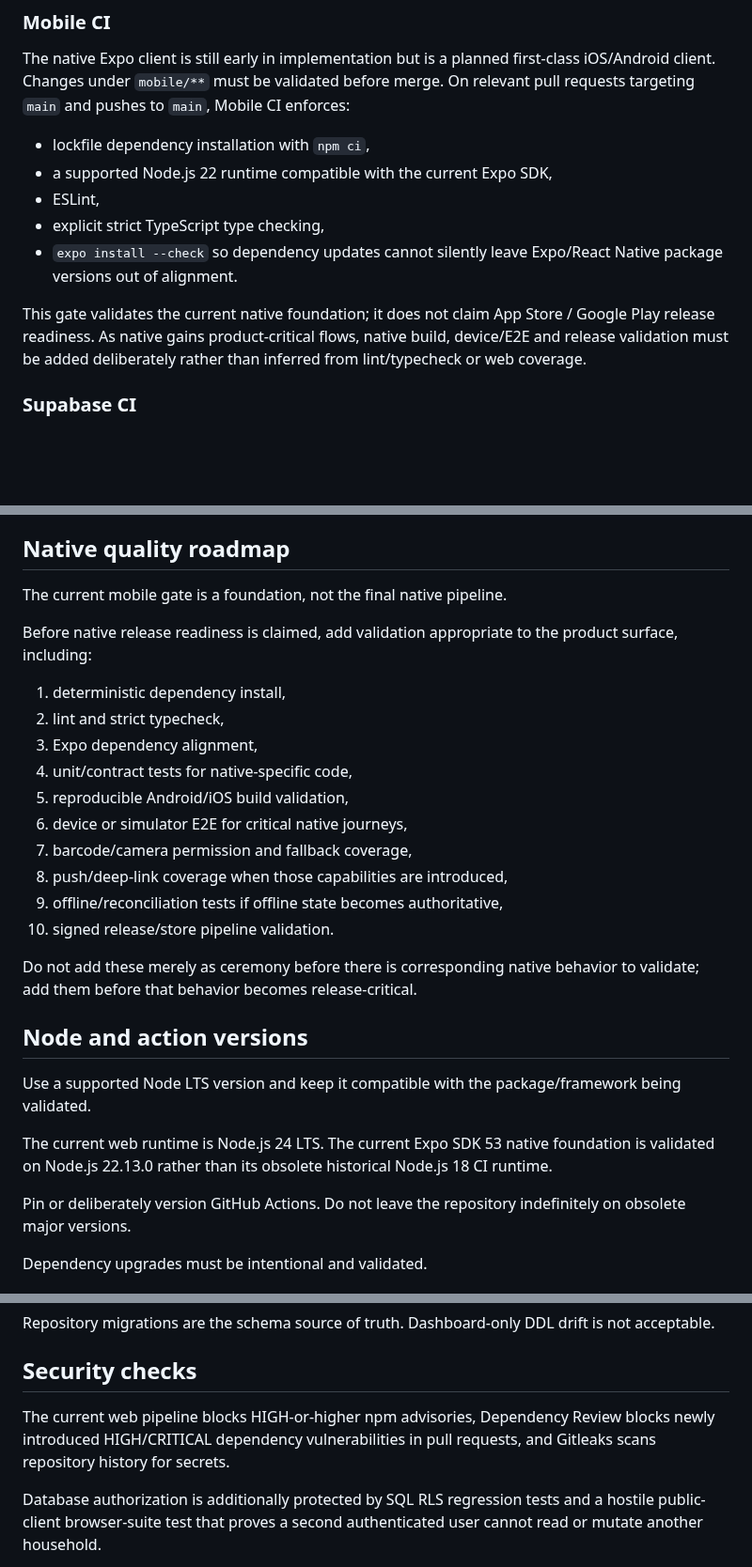
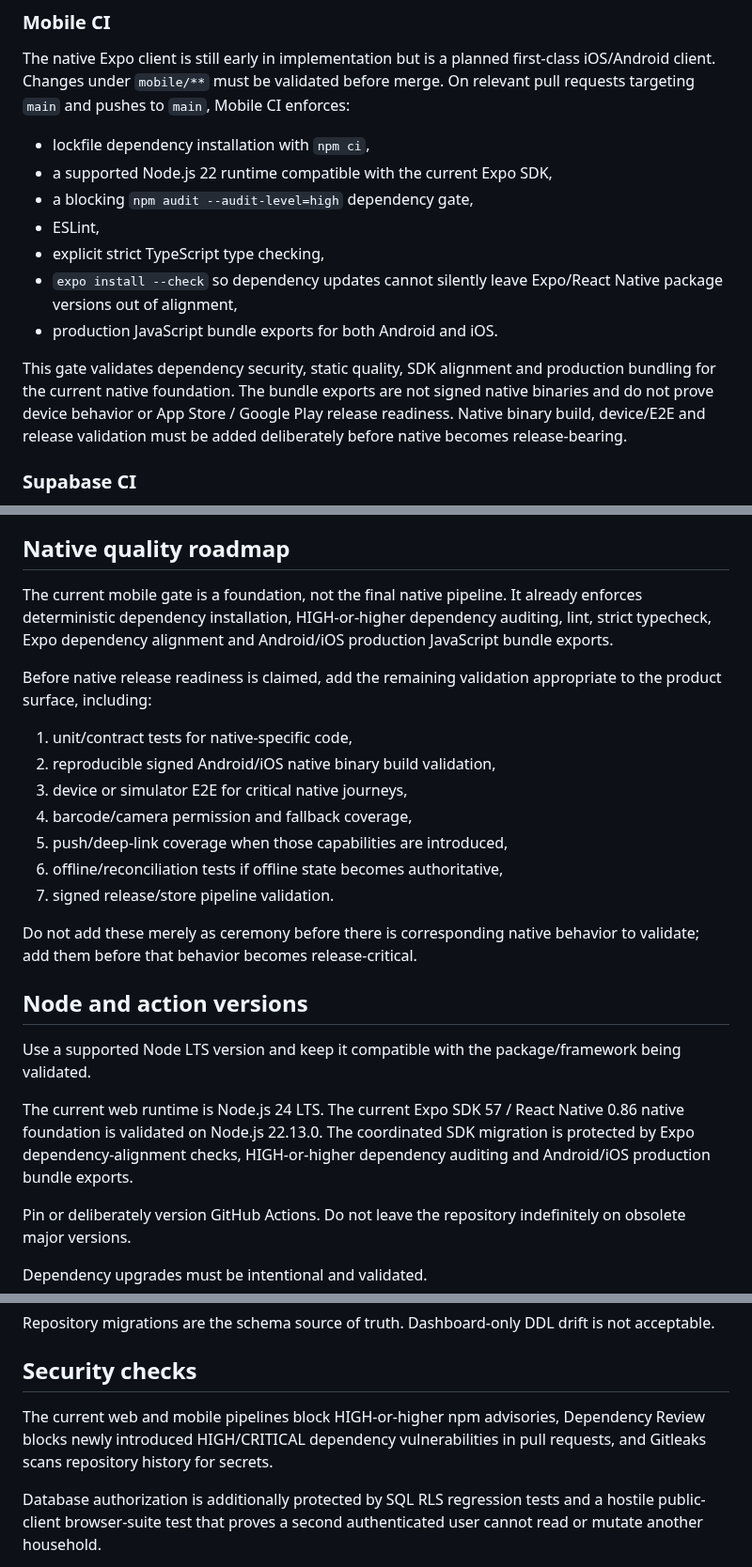
Before and after one commit to KadlecekTomas/FridgeCheck, a Markdown page: docs/CI_CD.md, 3 parts joined by grey strips. Shown at 94% size. Drawn GitHub-style; blank space fills up the shorter version.

Commit message:
docs(ci): document Expo 57 mobile security gate

```diff
--- a/docs/CI_CD.md
+++ b/docs/CI_CD.md
@@ -31,11 +31,13 @@ The native Expo client is still early in implementation but is a planned first-c
 
 - lockfile dependency installation with `npm ci`,
 - a supported Node.js 22 runtime compatible with the current Expo SDK,
+- a blocking `npm audit --audit-level=high` dependency gate,
 - ESLint,
 - explicit strict TypeScript type checking,
-- `expo install --check` so dependency updates cannot silently leave Expo/React Native package versions out of alignment.
+- `expo install --check` so dependency updates cannot silently leave Expo/React Native package versions out of alignment,
+- production JavaScript bundle exports for both Android and iOS.
 
-This gate validates the current native foundation; it does not claim App Store / Google Play release readiness. As native gains product-critical flows, native build, device/E2E and release validation must be added deliberately rather than inferred from lint/typecheck or web coverage.
+This gate validates dependency security, static quality, SDK alignment and production bundling for the current native foundation. The bundle exports are not signed native binaries and do not prove device behavior or App Store / Google Play release readiness. Native binary build, device/E2E and release validation must be added deliberately before native becomes release-bearing.
 
 ### Supabase CI
 
@@ -146,20 +148,17 @@ Independent jobs should run in parallel where useful, but merge protection shoul
 
 ## Native quality roadmap
 
-The current mobile gate is a foundation, not the final native pipeline.
+The current mobile gate is a foundation, not the final native pipeline. It already enforces deterministic dependency installation, HIGH-or-higher dependency auditing, lint, strict typecheck, Expo dependency alignment and Android/iOS production JavaScript bundle exports.
 
-Before native release readiness is claimed, add validation appropriate to the product surface, including:
+Before native release readiness is claimed, add the remaining validation appropriate to the product surface, including:
 
-1. deterministic dependency install,
-2. lint and strict typecheck,
-3. Expo dependency alignment,
-4. unit/contract tests for native-specific code,
-5. reproducible Android/iOS build validation,
-6. device or simulator E2E for critical native journeys,
-7. barcode/camera permission and fallback coverage,
-8. push/deep-link coverage when those capabilities are introduced,
-9. offline/reconciliation tests if offline state becomes authoritative,
-10. signed release/store pipeline validation.
+1. unit/contract tests for native-specific code,
+2. reproducible signed Android/iOS native binary build validation,
+3. device or simulator E2E for critical native journeys,
+4. barcode/camera permission and fallback coverage,
+5. push/deep-link coverage when those capabilities are introduced,
+6. offline/reconciliation tests if offline state becomes authoritative,
+7. signed release/store pipeline validation.
 
 Do not add these merely as ceremony before there is corresponding native behavior to validate; add them before that behavior becomes release-critical.
 
@@ -167,7 +166,7 @@ Do not add these merely as ceremony before there is corresponding native behavio
 
 Use a supported Node LTS version and keep it compatible with the package/framework being validated.
 
-The current web runtime is Node.js 24 LTS. The current Expo SDK 53 native foundation is validated on Node.js 22.13.0 rather than its obsolete historical Node.js 18 CI runtime.
+The current web runtime is Node.js 24 LTS. The current Expo SDK 57 / React Native 0.86 native foundation is validated on Node.js 22.13.0. The coordinated SDK migration is protected by Expo dependency-alignment checks, HIGH-or-higher dependency auditing and Android/iOS production bundle exports.
 
 Pin or deliberately version GitHub Actions. Do not leave the repository indefinitely on obsolete major versions.
 
@@ -238,7 +237,7 @@ Repository migrations are the schema source of truth. Dashboard-only DDL drift i
 
 ## Security checks
 
-The current web pipeline blocks HIGH-or-higher npm advisories, Dependency Review blocks newly introduced HIGH/CRITICAL dependency vulnerabilities in pull requests, and Gitleaks scans repository history for secrets.
+The current web and mobile pipelines block HIGH-or-higher npm advisories, Dependency Review blocks newly introduced HIGH/CRITICAL dependency vulnerabilities in pull requests, and Gitleaks scans repository history for secrets.
 
 Database authorization is additionally protected by SQL RLS regression tests and a hostile public-client browser-suite test that proves a second authenticated user cannot read or mutate another household.
 
```
